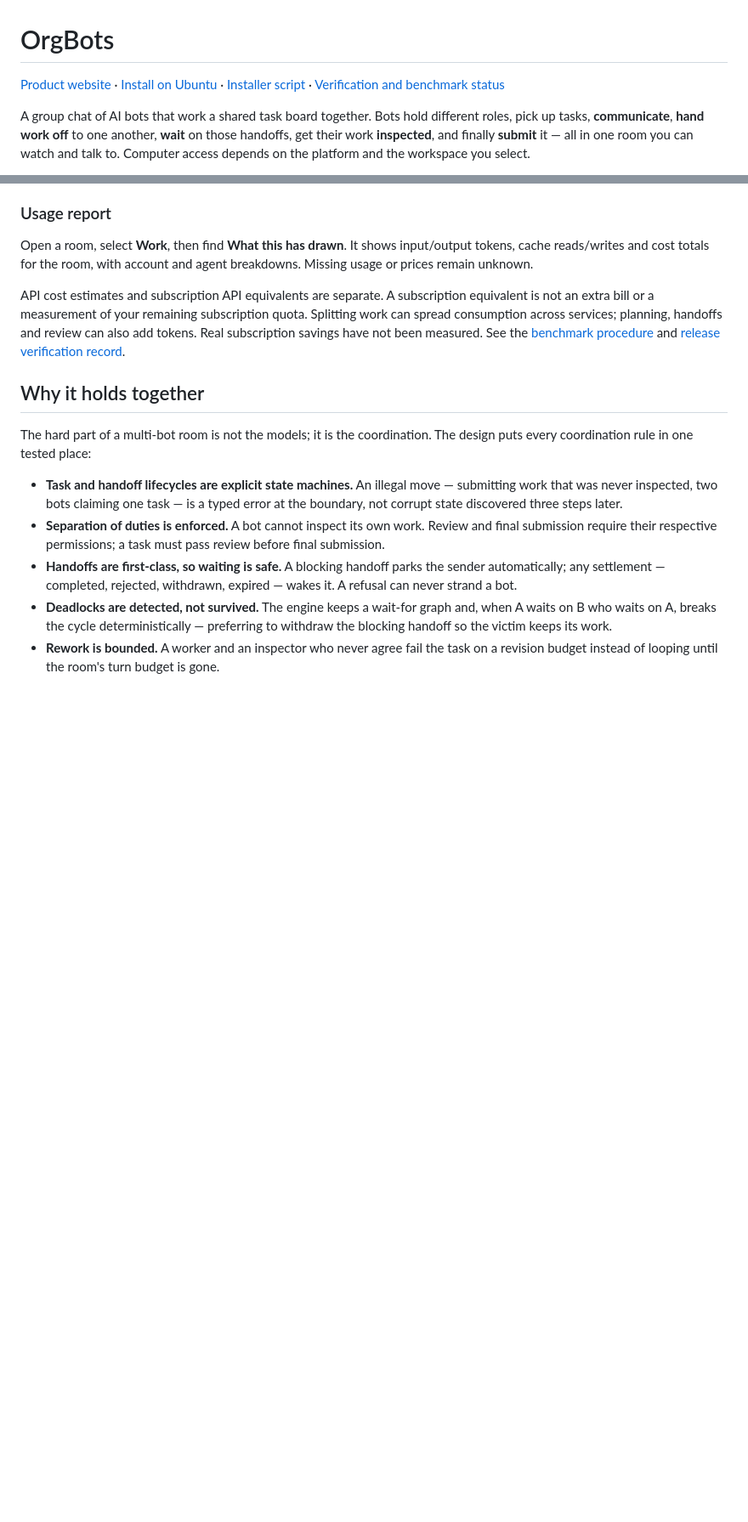
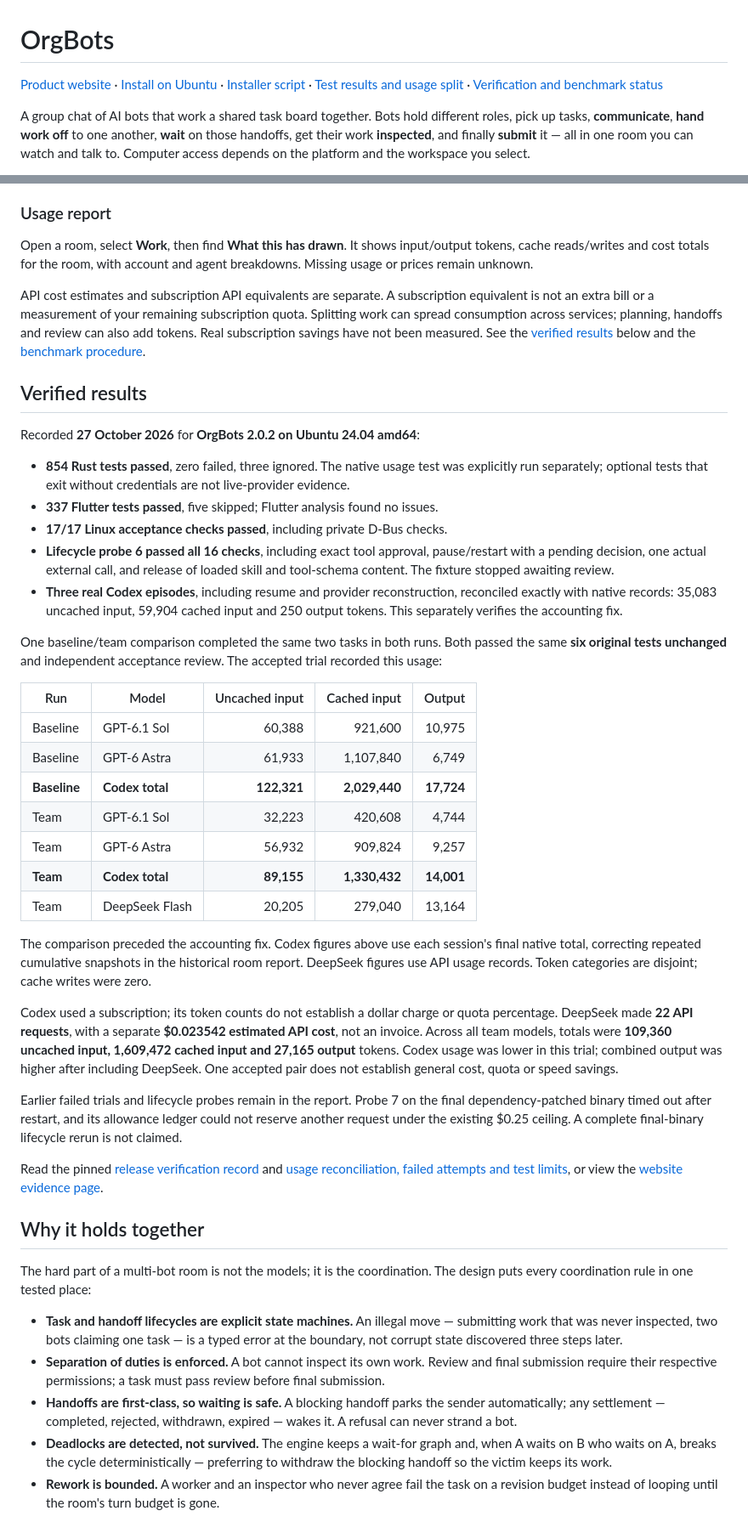
Before and after one commit to acememe7/Orgbot, a Markdown page: README.md, 2 parts joined by grey strips. Shown at 85% size. Drawn GitHub-style; blank space fills up the shorter version.

Commit message:
Add verified test results and usage split to README

```diff
--- a/README.md
+++ b/README.md
@@ -3,6 +3,7 @@
 [Product website](https://orgbots.theaecestudio.com/) ·
 [Install on Ubuntu](docs/installation.md) ·
 [Installer script](scripts/install-orgbots.sh) ·
+[Test results and usage split](#verified-results) ·
 [Verification and benchmark status](https://orgbots.theaecestudio.com/results/)
 
 A group chat of AI bots that work a shared task board together. Bots hold
@@ -189,8 +190,60 @@ API cost estimates and subscription API equivalents are separate. A subscription
 equivalent is not an extra bill or a measurement of your remaining subscription
 quota. Splitting work can spread consumption across services; planning, handoffs
 and review can also add tokens. Real subscription savings have not been measured.
-See the [benchmark procedure](scripts/benchmarks/README.md) and
-[release verification record](docs/LINUX_2_0_PLAN.md).
+See the [verified results](#verified-results) below and the
+[benchmark procedure](scripts/benchmarks/README.md).
+
+## Verified results
+
+Recorded **27 October 2026** for **OrgBots 2.0.2 on Ubuntu 24.04 amd64**:
+
+- **854 Rust tests passed**, zero failed, three ignored. The native usage test
+  was explicitly run separately; optional tests that exit without credentials
+  are not live-provider evidence.
+- **337 Flutter tests passed**, five skipped; Flutter analysis found no issues.
+- **17/17 Linux acceptance checks passed**, including private D-Bus checks.
+- **Lifecycle probe 6 passed all 16 checks**, including exact tool approval,
+  pause/restart with a pending decision, one actual external call, and release
+  of loaded skill and tool-schema content. The fixture stopped awaiting review.
+- **Three real Codex episodes**, including resume and provider reconstruction,
+  reconciled exactly with native records: 35,083 uncached input, 59,904 cached
+  input and 250 output tokens. This separately verifies the accounting fix.
+
+One baseline/team comparison completed the same two tasks in both runs. Both
+passed the same **six original tests unchanged** and independent acceptance
+review. The accepted trial recorded this usage:
+
+| Run | Model | Uncached input | Cached input | Output |
+| --- | --- | ---: | ---: | ---: |
+| Baseline | GPT-6.1 Sol | 60,388 | 921,600 | 10,975 |
+| Baseline | GPT-6 Astra | 61,933 | 1,107,840 | 6,749 |
+| **Baseline** | **Codex total** | **122,321** | **2,029,440** | **17,724** |
+| Team | GPT-6.1 Sol | 32,223 | 420,608 | 4,744 |
+| Team | GPT-6 Astra | 56,932 | 909,824 | 9,257 |
+| **Team** | **Codex total** | **89,155** | **1,330,432** | **14,001** |
+| Team | DeepSeek Flash | 20,205 | 279,040 | 13,164 |
+
+The comparison preceded the accounting fix. Codex figures above use each
+session's final native total, correcting repeated cumulative snapshots in the
+historical room report. DeepSeek figures use API usage records. Token categories
+are disjoint; cache writes were zero.
+
+Codex used a subscription; its token counts do not establish a dollar charge
+or quota percentage. DeepSeek made **22 API requests**, with a separate
+**$0.023542 estimated API cost**, not an invoice. Across all team models, totals
+were **109,360 uncached input, 1,609,472 cached input and 27,165 output** tokens.
+Codex usage was lower in this trial; combined output was higher after including
+DeepSeek. One accepted pair does not establish general cost, quota or speed
+savings.
+
+Earlier failed trials and lifecycle probes remain in the report. Probe 7 on
+the final dependency-patched binary timed out after restart, and its allowance
+ledger could not reserve another request under the existing $0.25 ceiling.
+A complete final-binary lifecycle rerun is not claimed.
+
+Read the pinned [release verification record](https://github.com/acememe7/Orgbot/blob/b48566d3d6ef5c7ac7b5143cbb5e37723933378b/docs/RELEASE_2_0_2_VERIFICATION.md)
+and [usage reconciliation, failed attempts and test limits](https://github.com/acememe7/Orgbot/blob/b48566d3d6ef5c7ac7b5143cbb5e37723933378b/docs/benchmarks/2026-10-27-release-validation.md),
+or view the [website evidence page](https://orgbots.theaecestudio.com/results/).
 
 ## Why it holds together
 
```
